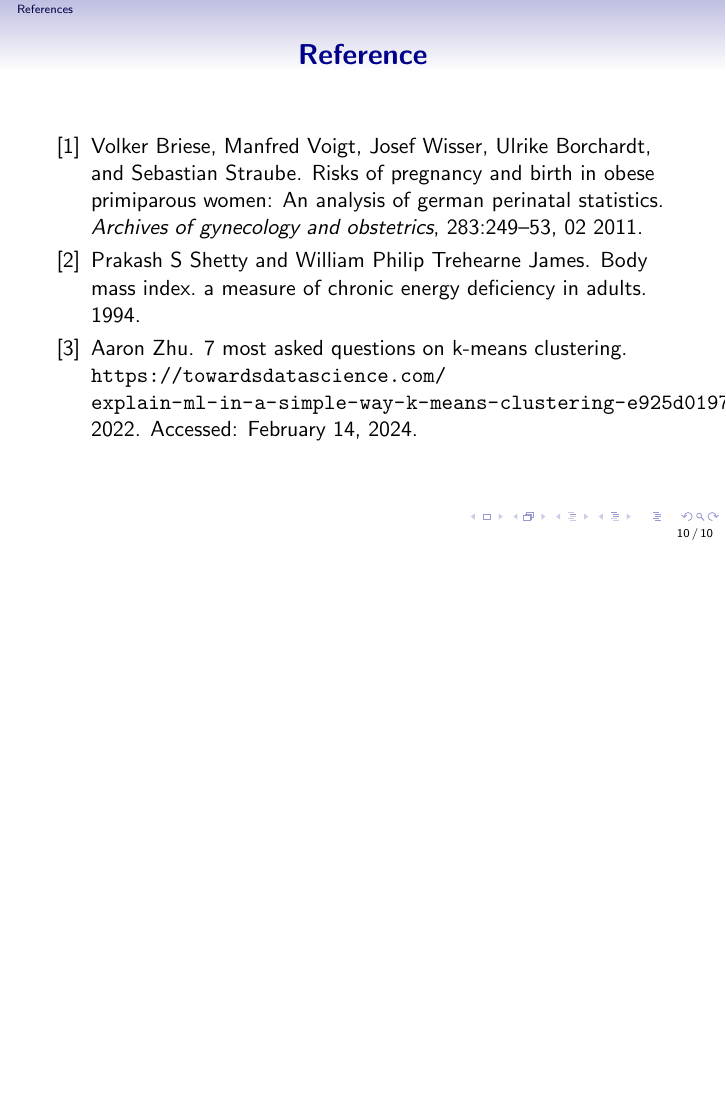
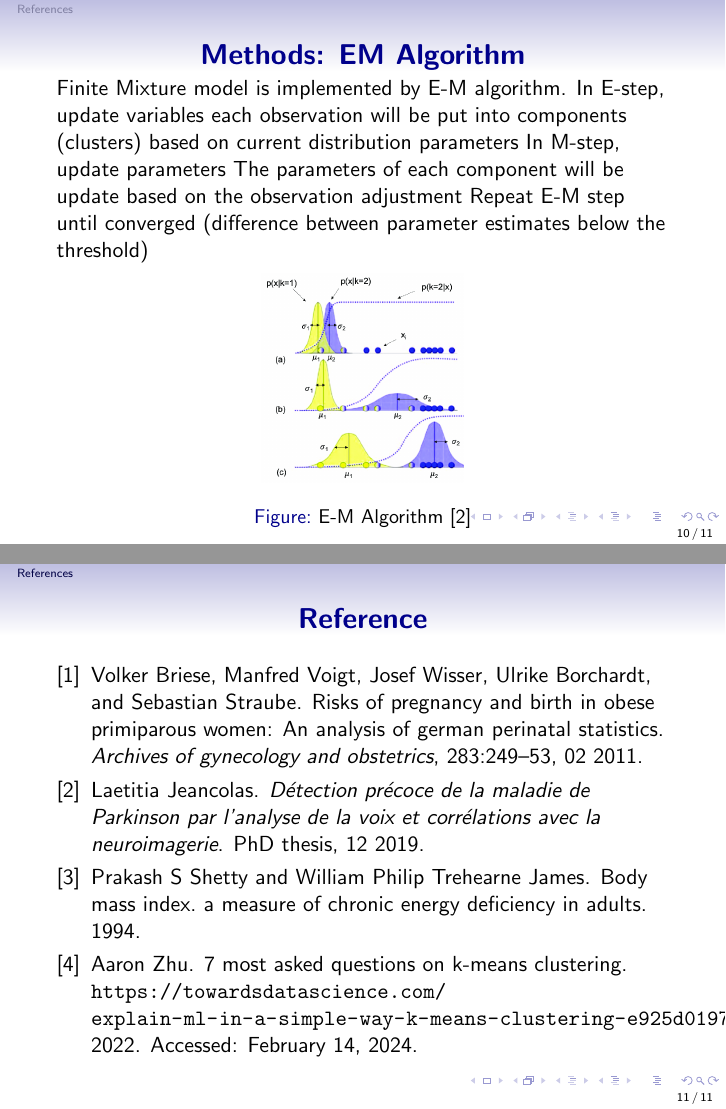
Before and after one commit to felixzhao/STAT480, LaTeX slides (proposal_presentation/seminar_template.tex, which reads proposal_presentation/reference.bib): page 10 of 10 before the commit and pages 10 and 11 of 11 after it, the two joined at a grey line, the shorter picture padded with empty space. Compiled offline with pdfLaTeX.

Commit message:
add em algo

```diff
--- a/proposal_presentation/reference.bib
+++ b/proposal_presentation/reference.bib
@@ -23,3 +23,10 @@ doi = {10.1007/s00404-009-1349-9}
   author={Shetty, Prakash S and James, William Philip Trehearne},
   year={1994}
 }
+
+@phdthesis{phdthesis,
+author = {Jeancolas, Laetitia},
+year = {2019},
+month = {12},
+title = {Détection précoce de la maladie de Parkinson par l'analyse de la voix et corrélations avec la neuroimagerie}
+}
--- a/proposal_presentation/seminar_template.tex
+++ b/proposal_presentation/seminar_template.tex
@@ -228,6 +228,26 @@ where:
 
 \end{frame}
 
+%-----------------------------------------------------------------------------
+
+\begin{frame}\frametitle{Methods: EM Algorithm}
+
+  Finite Mixture model is implemented by E-M algorithm.
+In E-step, update variables
+each observation will be put into components (clusters) based on current distribution parameters
+In M-step, update parameters
+The parameters of each component will be update based on the observation adjustment
+Repeat E-M step until converged (difference between parameter estimates below the threshold)
+
+
+\begin{figure}
+  \centering
+  \epsfig{file=images/em,width=0.33\linewidth}
+  \caption{E-M Algorithm~\cite{phdthesis}}
+\end{figure}
+
+\end{frame}
+
 % %--------------------------------------------------------
 % \begin{frame}\frametitle{Background: Proportional odds model}
 
```
Also changed, not shown: proposal_presentation/images/em.png (added).
